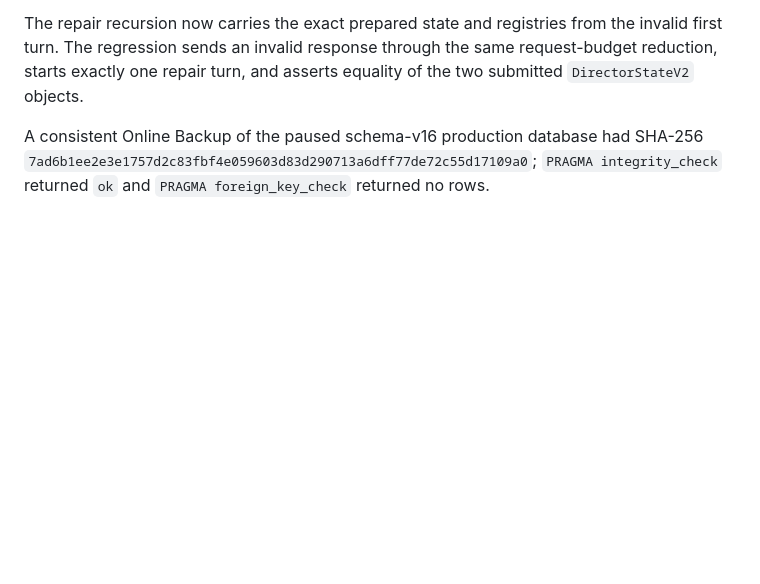
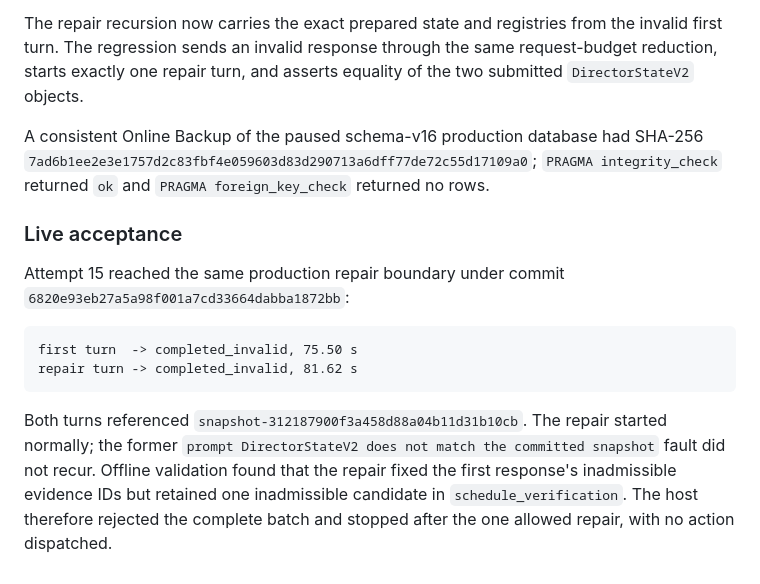
Before and after one commit to hipotures/heg, a Markdown page: docs/reports/M6_CLIENT_CONTEXT_BUDGET_REPAIR.md, the part around the change. Drawn GitHub-style; blank space fills up the shorter version.

Commit message:
Record production rollout evidence

````diff
--- a/docs/reports/M6_CLIENT_CONTEXT_BUDGET_REPAIR.md
+++ b/docs/reports/M6_CLIENT_CONTEXT_BUDGET_REPAIR.md
@@ -112,3 +112,21 @@ SHA-256
 `7ad6b1ee2e3e1757d2c83fbf4e059603d83d290713a6dff77de72c55d17109a0`;
 `PRAGMA integrity_check` returned `ok` and
 `PRAGMA foreign_key_check` returned no rows.
+
+### Live acceptance
+
+Attempt 15 reached the same production repair boundary under commit
+`6820e93eb27a5a98f001a7cd33664dabba1872bb`:
+
+```text
+first turn  -> completed_invalid, 75.50 s
+repair turn -> completed_invalid, 81.62 s
+```
+
+Both turns referenced
+`snapshot-312187900f3a458d88a04b11d31b10cb`. The repair started normally; the
+former `prompt DirectorStateV2 does not match the committed snapshot` fault
+did not recur. Offline validation found that the repair fixed the first
+response's inadmissible evidence IDs but retained one inadmissible candidate
+in `schedule_verification`. The host therefore rejected the complete batch
+and stopped after the one allowed repair, with no action dispatched.
````
Also changed, not shown: docs/IMPLEMENTATION_STATUS.md (+8 -0 lines), docs/reports/M6_DUPLICATE_KEYS_AND_PROVENANCE.md (+6 -0 lines).
